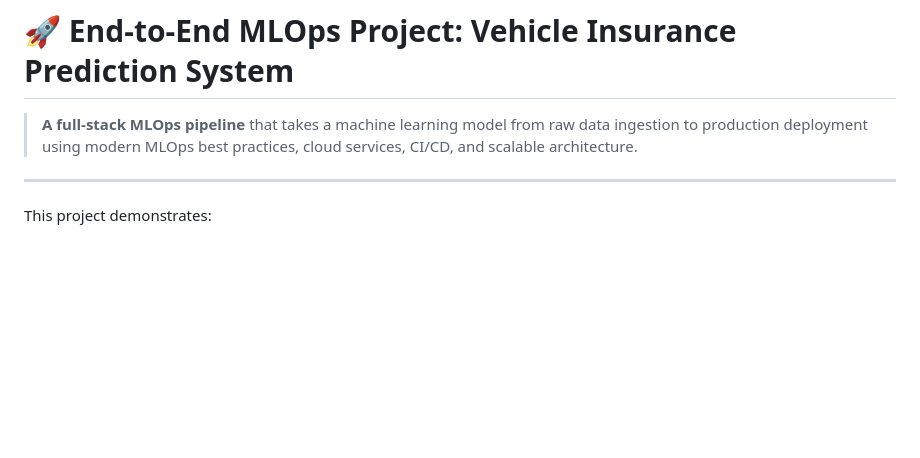
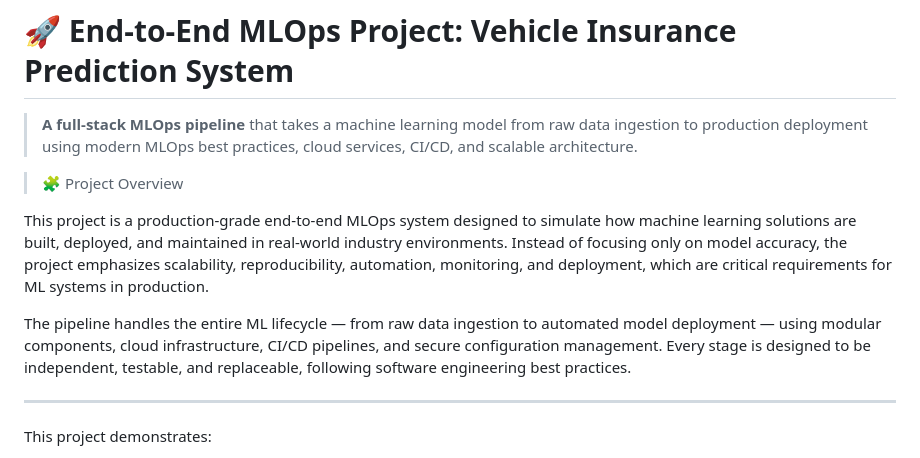
Before and after one commit to 404Udit/Vehicle_Insurance_Domain-Project, a Markdown page: README.md, the part around the change. Rendered like a GitHub page; blank space fills up the shorter version.

Commit message:
Readme File added

```diff
--- a/README.md
+++ b/README.md
@@ -3,6 +3,13 @@
 # 🚀 End-to-End MLOps Project: Vehicle Insurance Prediction System
 
 > **A full-stack MLOps pipeline** that takes a machine learning model from raw data ingestion to production deployment using modern MLOps best practices, cloud services, CI/CD, and scalable architecture.
+
+
+>🧩 Project Overview
+
+This project is a production-grade end-to-end MLOps system designed to simulate how machine learning solutions are built, deployed, and maintained in real-world industry environments. Instead of focusing only on model accuracy, the project emphasizes scalability, reproducibility, automation, monitoring, and deployment, which are critical requirements for ML systems in production.
+
+The pipeline handles the entire ML lifecycle — from raw data ingestion to automated model deployment — using modular components, cloud infrastructure, CI/CD pipelines, and secure configuration management. Every stage is designed to be independent, testable, and replaceable, following software engineering best practices.
 
 ---
 
```
